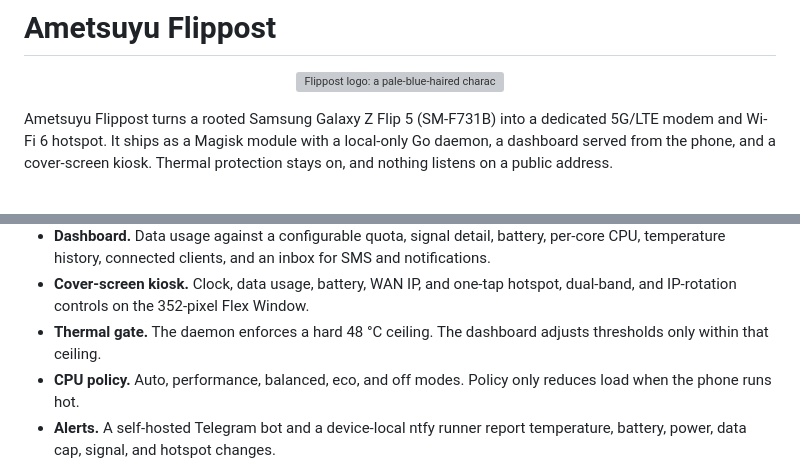
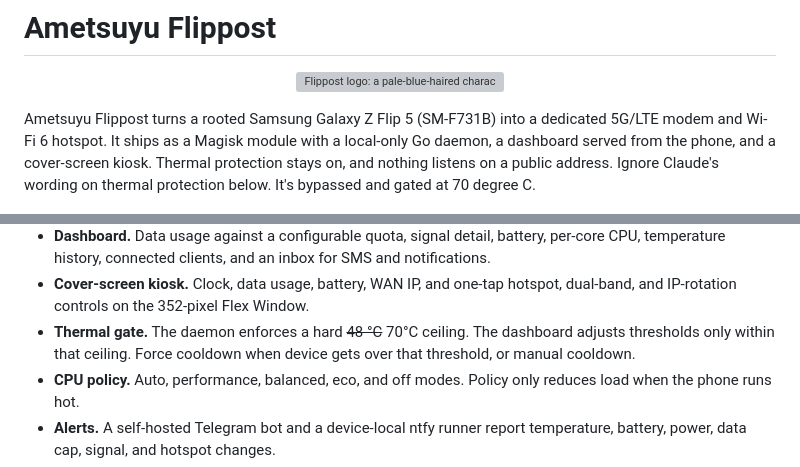
Before and after one commit to adacch1/ametsuyu-flippost, a Markdown page: README.md, 2 parts joined by grey strips. Drawn GitHub-style; grey boxes are pictures that could not be loaded.

Commit message:
README changes to match actual use
Claude still registers old codes so it messed up with the thermal protection descriptions. Changes to match the actual use.

```diff
--- a/README.md
+++ b/README.md
@@ -8,6 +8,8 @@ Ametsuyu Flippost turns a rooted Samsung Galaxy Z Flip 5 (SM-F731B) into a
 dedicated 5G/LTE modem and Wi-Fi 6 hotspot. It ships as a Magisk module with
 a local-only Go daemon, a dashboard served from the phone, and a cover-screen
 kiosk. Thermal protection stays on, and nothing listens on a public address.
+Ignore Claude's wording on thermal protection below. It's bypassed and gated
+at 70 degree C.
 
 <p align="center">
   <img src="docs/assets/cover-kiosk.png" alt="Cover-screen kiosk: clock with logo avatar, mobile data usage bar, battery ring, WAN IP with 4G+ badge, and Hotspot, Dual band, Rotate IP, and Refresh buttons over a rainy slate background" width="320">
@@ -31,8 +33,9 @@ kiosk. Thermal protection stays on, and nothing listens on a public address.
   for SMS and notifications.
 - **Cover-screen kiosk.** Clock, data usage, battery, WAN IP, and one-tap
   hotspot, dual-band, and IP-rotation controls on the 352-pixel Flex Window.
-- **Thermal gate.** The daemon enforces a hard 48 °C ceiling. The dashboard
-  adjusts thresholds only within that ceiling.
+- **Thermal gate.** The daemon enforces a hard ~~48 °C~~ 70°C ceiling. The dashboard
+  adjusts thresholds only within that ceiling. Force cooldown when device gets over
+  that threshold, or manual cooldown.
 - **CPU policy.** Auto, performance, balanced, eco, and off modes. Policy only
   reduces load when the phone runs hot.
 - **Alerts.** A self-hosted Telegram bot and a device-local ntfy runner report
```
